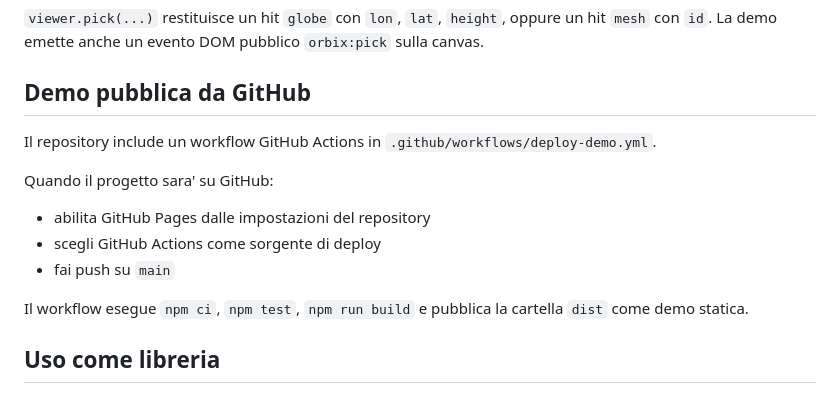
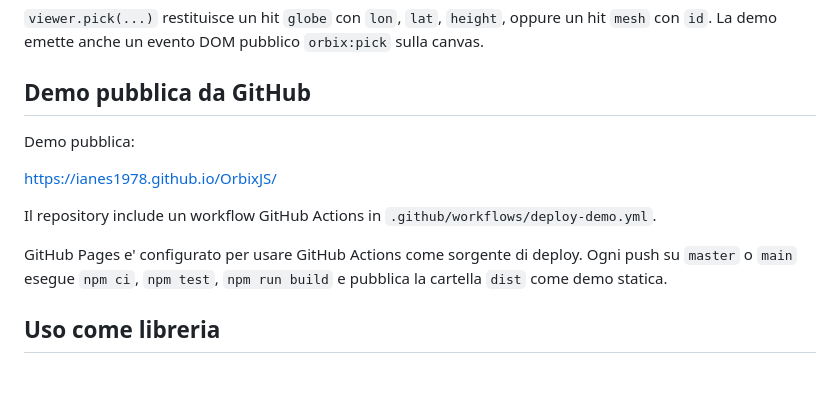
Before and after one commit to ianes1978/OrbixJS, a Markdown page: README.md, the part around the change. Drawn GitHub-style.

Commit message:
Add public demo link to README

```diff
--- a/README.md
+++ b/README.md
@@ -112,15 +112,14 @@ const hit = viewer.pick({ clientX, clientY });
 
 ## Demo pubblica da GitHub
 
+Demo pubblica:
+
+https://ianes1978.github.io/OrbixJS/
+
 Il repository include un workflow GitHub Actions in `.github/workflows/deploy-demo.yml`.
 
-Quando il progetto sara' su GitHub:
-
-- abilita GitHub Pages dalle impostazioni del repository
-- scegli GitHub Actions come sorgente di deploy
-- fai push su `main`
-
-Il workflow esegue `npm ci`, `npm test`, `npm run build` e pubblica la cartella `dist` come demo statica.
+GitHub Pages e' configurato per usare GitHub Actions come sorgente di deploy.
+Ogni push su `master` o `main` esegue `npm ci`, `npm test`, `npm run build` e pubblica la cartella `dist` come demo statica.
 
 ## Uso come libreria
 
```
